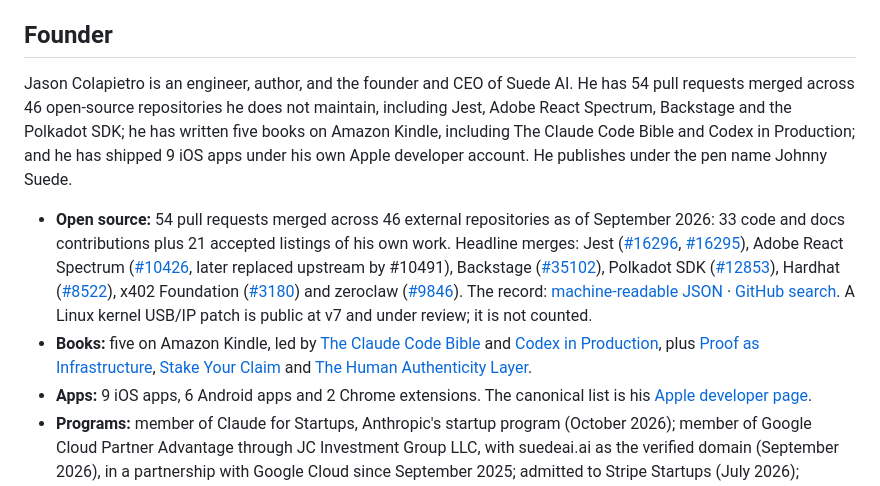
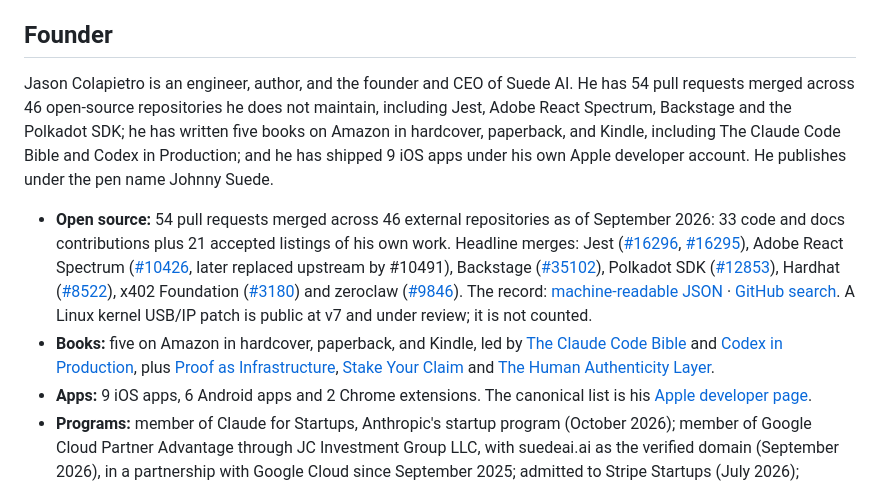
Before and after one commit to Suede-AI/Suede-AI, a Markdown page: README.md, the part around the change. Drawn GitHub-style.

Commit message:
docs: list hardcover, paperback, and Kindle book formats
Clarify the available Amazon book formats in the public references.

```diff
--- a/README.md
+++ b/README.md
@@ -24,10 +24,10 @@ Suede AI's official sites are suedeai.ai, suedeai.org and their subdomains. It w
 
 ## Founder
 
-Jason Colapietro is an engineer, author, and the founder and CEO of Suede AI. He has 54 pull requests merged across 46 open-source repositories he does not maintain, including Jest, Adobe React Spectrum, Backstage and the Polkadot SDK; he has written five books on Amazon Kindle, including The Claude Code Bible and Codex in Production; and he has shipped 9 iOS apps under his own Apple developer account. He publishes under the pen name Johnny Suede.
+Jason Colapietro is an engineer, author, and the founder and CEO of Suede AI. He has 54 pull requests merged across 46 open-source repositories he does not maintain, including Jest, Adobe React Spectrum, Backstage and the Polkadot SDK; he has written five books on Amazon in hardcover, paperback, and Kindle, including The Claude Code Bible and Codex in Production; and he has shipped 9 iOS apps under his own Apple developer account. He publishes under the pen name Johnny Suede.
 
 - **Open source:** 54 pull requests merged across 46 external repositories as of September 2026: 33 code and docs contributions plus 21 accepted listings of his own work. Headline merges: Jest ([#16296](https://github.com/jestjs/jest/pull/16296), [#16295](https://github.com/jestjs/jest/pull/16295)), Adobe React Spectrum ([#10426](https://github.com/adobe/react-spectrum/pull/10426), later replaced upstream by #10491), Backstage ([#35102](https://github.com/backstage/backstage/pull/35102)), Polkadot SDK ([#12853](https://github.com/paritytech/polkadot-sdk/pull/12853)), Hardhat ([#8522](https://github.com/NomicFoundation/hardhat/pull/8522)), x402 Foundation ([#3180](https://github.com/x402-foundation/x402/pull/3180)) and zeroclaw ([#9846](https://github.com/zeroclaw-labs/zeroclaw/pull/9846)). The record: [machine-readable JSON](https://suedeai.ai/open-source-contributions.json) · [GitHub search](https://github.com/search?q=is%3Apr+author%3AJasonColapietro+author%3ASuede-AI+is%3Amerged+-user%3AJasonColapietro+-user%3ASuede-AI&type=pullrequests). A Linux kernel USB/IP patch is public at v7 and under review; it is not counted.
-- **Books:** five on Amazon Kindle, led by [The Claude Code Bible](https://www.amazon.com/dp/B0HHTMJWB4) and [Codex in Production](https://www.amazon.com/dp/B0HHTF3LG1), plus [Proof as Infrastructure](https://www.amazon.com/dp/B0GMB2VLXQ), [Stake Your Claim](https://www.amazon.com/dp/B0GRG8LGQQ) and [The Human Authenticity Layer](https://www.amazon.com/dp/B0GD5FX6N6).
+- **Books:** five on Amazon in hardcover, paperback, and Kindle, led by [The Claude Code Bible](https://www.amazon.com/dp/B0HHTMJWB4) and [Codex in Production](https://www.amazon.com/dp/B0HHTF3LG1), plus [Proof as Infrastructure](https://www.amazon.com/dp/B0GMB2VLXQ), [Stake Your Claim](https://www.amazon.com/dp/B0GRG8LGQQ) and [The Human Authenticity Layer](https://www.amazon.com/dp/B0GD5FX6N6).
 - **Apps:** 9 iOS apps, 6 Android apps and 2 Chrome extensions. The canonical list is his [Apple developer page](https://apps.apple.com/us/developer/jason-colapietro/id1895958699).
 - **Programs:** member of Claude for Startups, Anthropic's startup program (October 2026); member of Google Cloud Partner Advantage through JC Investment Group LLC, with suedeai.ai as the verified domain (September 2026), in a partnership with Google Cloud since September 2025; admitted to Stripe Startups (July 2026); accepted into the Florida Atlantic Entrepreneurship Institute, FAU College of Business (July 2026); member of 1909, West Palm Beach.
 - **Patents:** five USPTO provisional patent applications, patent pending (provisional): 63/946,189, 63/946,192, 63/946,212, 63/946,217 and 63/947,120, with filing receipts issued in January 2026. [Record](https://seo.suedeai.ai/evidence#credentials).
```
Also changed, not shown: docs/jason-colapietro-founder-ceo.md (+3 -3 lines), docs/suede-labs-ai.md (+1 -1 lines).
